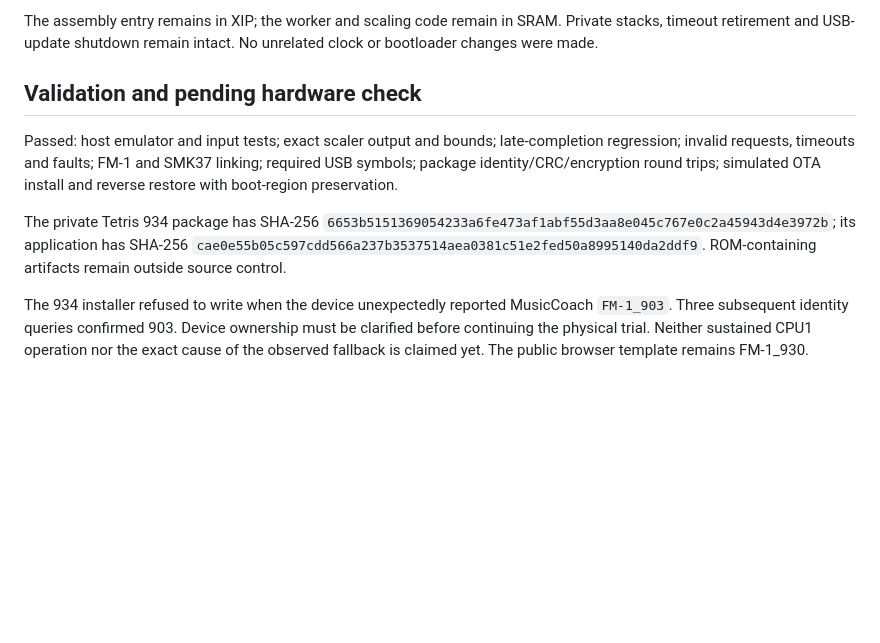
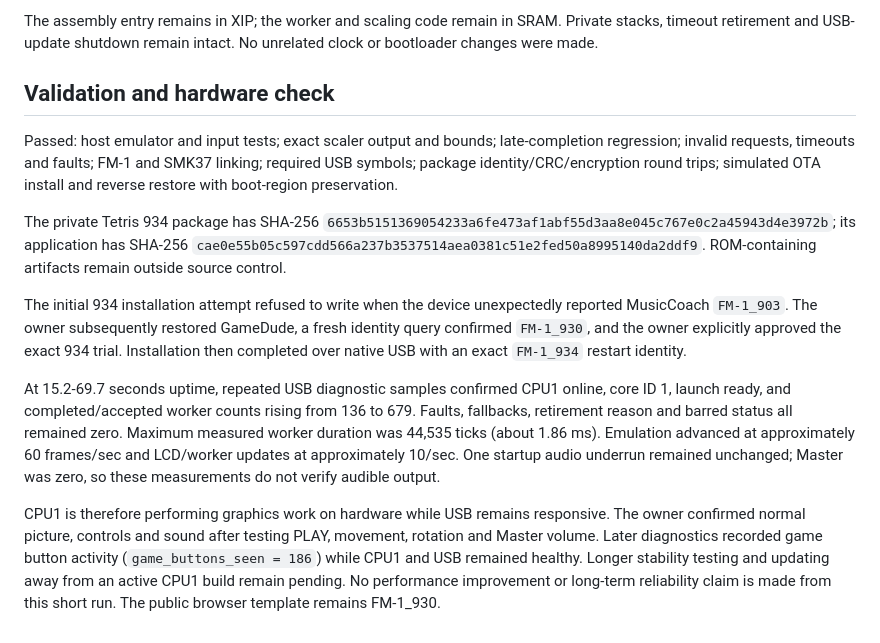
Before and after one commit to ChanceTheMaker/gamedude-fm1-smk, a Markdown page: docs/CPU1_TRIAL.md, the part around the change. Rendered like a GitHub page; blank space fills up the shorter version.

```diff
--- a/docs/CPU1_TRIAL.md
+++ b/docs/CPU1_TRIAL.md
@@ -17,10 +17,14 @@ Retirement reasons: 0 = none, 1 = startup not ready, 2 = CPU1 exception, 3 = job
 
 The assembly entry remains in XIP; the worker and scaling code remain in SRAM. Private stacks, timeout retirement and USB-update shutdown remain intact. No unrelated clock or bootloader changes were made.
 
-## Validation and pending hardware check
+## Validation and hardware check
 
 Passed: host emulator and input tests; exact scaler output and bounds; late-completion regression; invalid requests, timeouts and faults; FM-1 and SMK37 linking; required USB symbols; package identity/CRC/encryption round trips; simulated OTA install and reverse restore with boot-region preservation.
 
 The private Tetris 934 package has SHA-256 `6653b5151369054233a6fe473af1abf55d3aa8e045c767e0c2a45943d4e3972b`; its application has SHA-256 `cae0e55b05c597cdd566a237b3537514aea0381c51e2fed50a8995140da2ddf9`. ROM-containing artifacts remain outside source control.
 
-The 934 installer refused to write when the device unexpectedly reported MusicCoach `FM-1_903`. Three subsequent identity queries confirmed 903. Device ownership must be clarified before continuing the physical trial. Neither sustained CPU1 operation nor the exact cause of the observed fallback is claimed yet. The public browser template remains FM-1_930.
+The initial 934 installation attempt refused to write when the device unexpectedly reported MusicCoach `FM-1_903`. The owner subsequently restored GameDude, a fresh identity query confirmed `FM-1_930`, and the owner explicitly approved the exact 934 trial. Installation then completed over native USB with an exact `FM-1_934` restart identity.
+
+At 15.2-69.7 seconds uptime, repeated USB diagnostic samples confirmed CPU1 online, core ID 1, launch ready, and completed/accepted worker counts rising from 136 to 679. Faults, fallbacks, retirement reason and barred status all remained zero. Maximum measured worker duration was 44,535 ticks (about 1.86 ms). Emulation advanced at approximately 60 frames/sec and LCD/worker updates at approximately 10/sec. One startup audio underrun remained unchanged; Master was zero, so these measurements do not verify audible output.
+
+CPU1 is therefore performing graphics work on hardware while USB remains responsive. The owner confirmed normal picture, controls and sound after testing PLAY, movement, rotation and Master volume. Later diagnostics recorded game button activity (`game_buttons_seen = 186`) while CPU1 and USB remained healthy. Longer stability testing and updating away from an active CPU1 build remain pending. No performance improvement or long-term reliability claim is made from this short run. The public browser template remains FM-1_930.
```
Also changed, not shown: README.md (+1 -1 lines).
